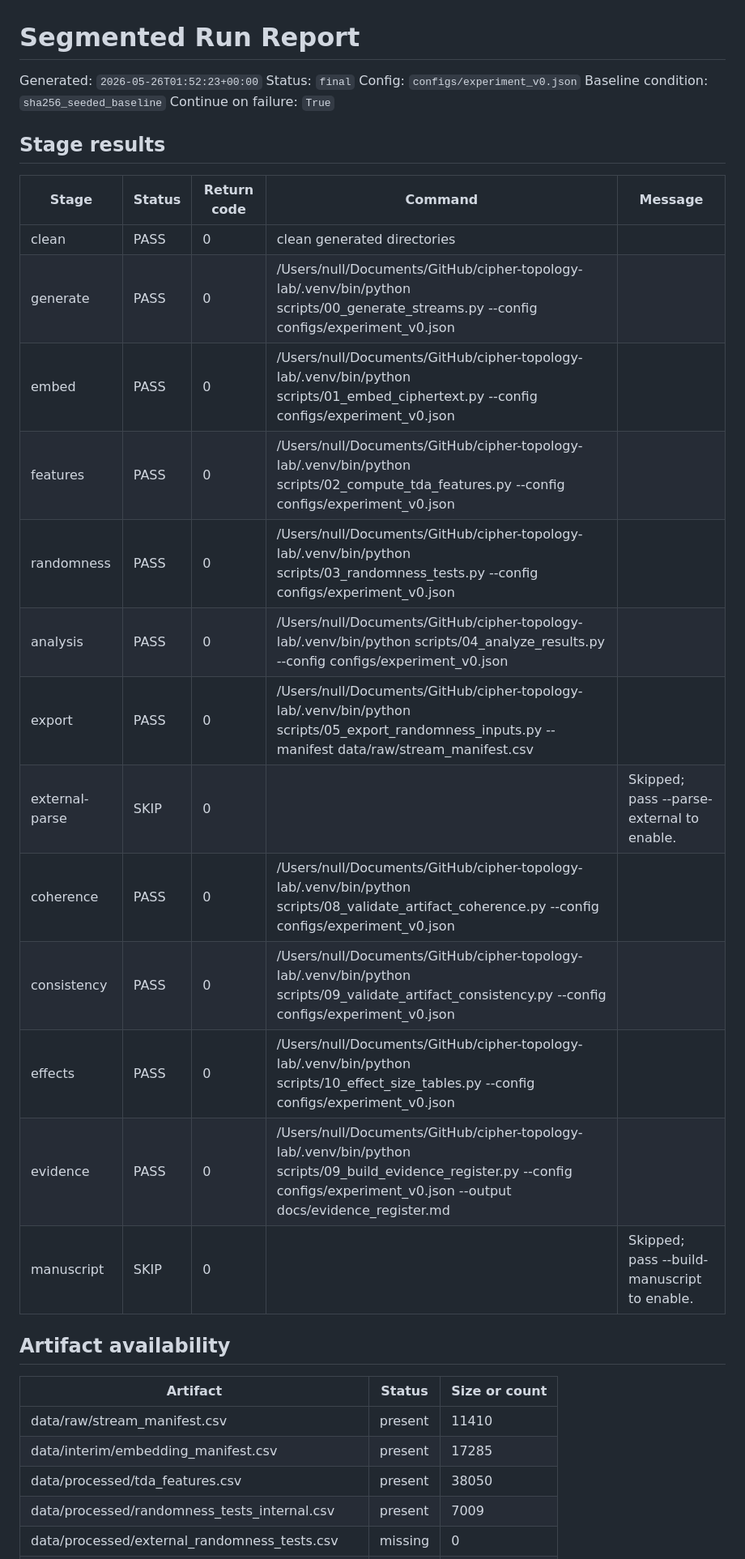
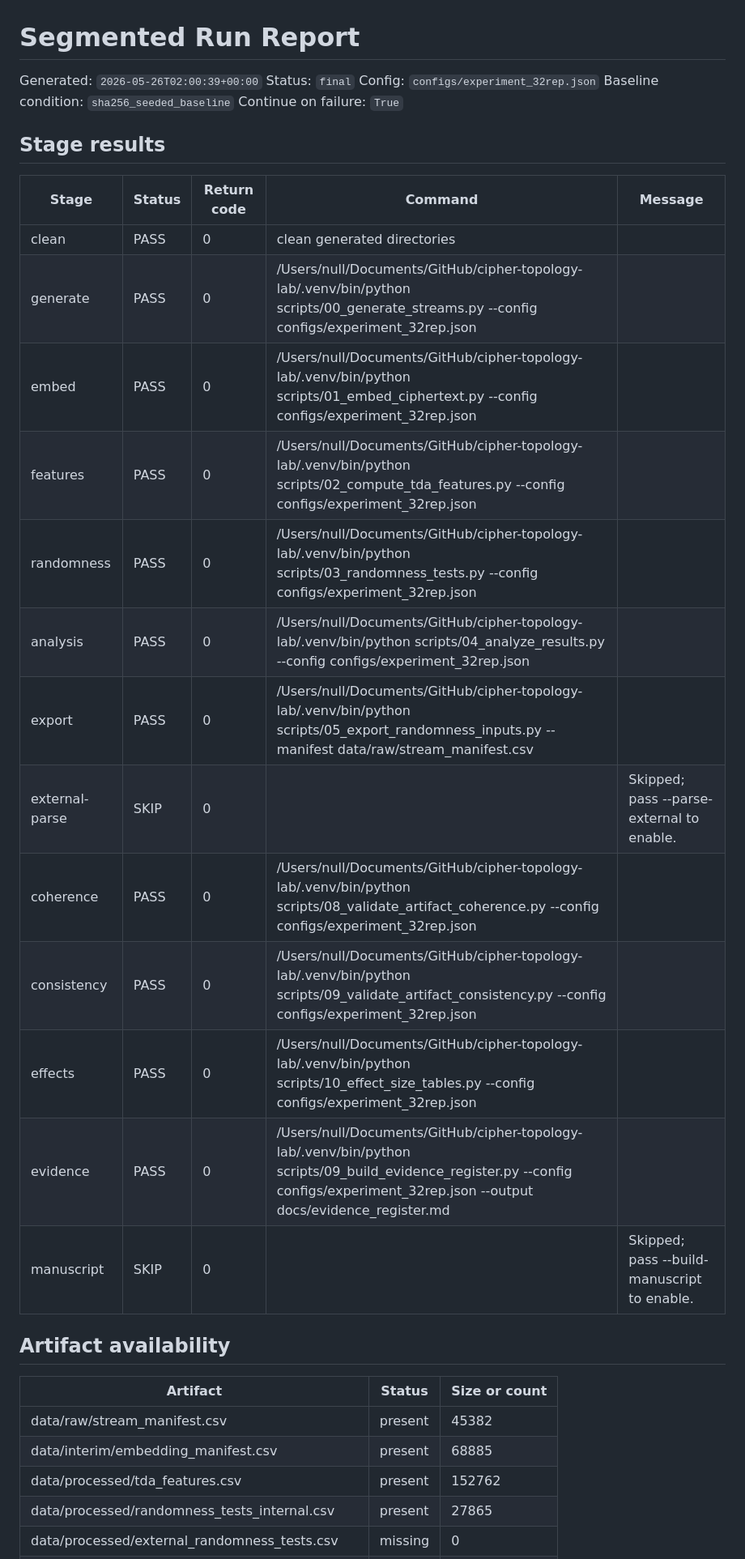
Before and after one commit to pskeffington/cipher-topology-lab, a Markdown page: results/logs/segmented_run_report.md, the part around one of its changes. Shown at 81% size. GitHub-like rendering.

Commit message:
Add 32-replicate ripser segmented evidence

```diff
--- a/results/logs/segmented_run_report.md
+++ b/results/logs/segmented_run_report.md
@@ -1,8 +1,8 @@
 # Segmented Run Report
 
-Generated: `2026-05-26T01:52:23+00:00`
+Generated: `2026-05-26T02:00:39+00:00`
 Status: `final`
-Config: `configs/experiment_v0.json`
+Config: `configs/experiment_32rep.json`
 Baseline condition: `sha256_seeded_baseline`
 Continue on failure: `True`
 
@@ -11,25 +11,25 @@ Continue on failure: `True`
 | Stage | Status | Return code | Command | Message |
 | --- | --- | --- | --- | --- |
 | clean | PASS | 0 | clean generated directories |  |
-| generate | PASS | 0 | /Users/null/Documents/GitHub/cipher-topology-lab/.venv/bin/python scripts/00_generate_streams.py --config configs/experiment_v0.json |  |
-| embed | PASS | 0 | /Users/null/Documents/GitHub/cipher-topology-lab/.venv/bin/python scripts/01_embed_ciphertext.py --config configs/experiment_v0.json |  |
-| features | PASS | 0 | /Users/null/Documents/GitHub/cipher-topology-lab/.venv/bin/python scripts/02_compute_tda_features.py --config configs/experiment_v0.json |  |
-| randomness | PASS | 0 | /Users/null/Documents/GitHub/cipher-topology-lab/.venv/bin/python scripts/03_randomness_tests.py --config configs/experiment_v0.json |  |
-| analysis | PASS | 0 | /Users/null/Documents/GitHub/cipher-topology-lab/.venv/bin/python scripts/04_analyze_results.py --config configs/experiment_v0.json |  |
+| generate | PASS | 0 | /Users/null/Documents/GitHub/cipher-topology-lab/.venv/bin/python scripts/00_generate_streams.py --config configs/experiment_32rep.json |  |
+| embed | PASS | 0 | /Users/null/Documents/GitHub/cipher-topology-lab/.venv/bin/python scripts/01_embed_ciphertext.py --config configs/experiment_32rep.json |  |
+| features | PASS | 0 | /Users/null/Documents/GitHub/cipher-topology-lab/.venv/bin/python scripts/02_compute_tda_features.py --config configs/experiment_32rep.json |  |
+| randomness | PASS | 0 | /Users/null/Documents/GitHub/cipher-topology-lab/.venv/bin/python scripts/03_randomness_tests.py --config configs/experiment_32rep.json |  |
+| analysis | PASS | 0 | /Users/null/Documents/GitHub/cipher-topology-lab/.venv/bin/python scripts/04_analyze_results.py --config configs/experiment_32rep.json |  |
 | export | PASS | 0 | /Users/null/Documents/GitHub/cipher-topology-lab/.venv/bin/python scripts/05_export_randomness_inputs.py --manifest data/raw/stream_manifest.csv |  |
 | external-parse | SKIP | 0 |  | Skipped; pass --parse-external to enable. |
-| coherence | PASS | 0 | /Users/null/Documents/GitHub/cipher-topology-lab/.venv/bin/python scripts/08_validate_artifact_coherence.py --config configs/experiment_v0.json |  |
-| consistency | PASS | 0 | /Users/null/Documents/GitHub/cipher-topology-lab/.venv/bin/python scripts/09_validate_artifact_consistency.py --config configs/experiment_v0.json |  |
-| effects | PASS | 0 | /Users/null/Documents/GitHub/cipher-topology-lab/.venv/bin/python scripts/10_effect_size_tables.py --config configs/experiment_v0.json |  |
-| evidence | PASS | 0 | /Users/null/Documents/GitHub/cipher-topology-lab/.venv/bin/python scripts/09_build_evidence_register.py --config configs/experiment_v0.json --output docs/evidence_register.md |  |
+| coherence | PASS | 0 | /Users/null/Documents/GitHub/cipher-topology-lab/.venv/bin/python scripts/08_validate_artifact_coherence.py --config configs/experiment_32rep.json |  |
+| consistency | PASS | 0 | /Users/null/Documents/GitHub/cipher-topology-lab/.venv/bin/python scripts/09_validate_artifact_consistency.py --config configs/experiment_32rep.json |  |
+| effects | PASS | 0 | /Users/null/Documents/GitHub/cipher-topology-lab/.venv/bin/python scripts/10_effect_size_tables.py --config configs/experiment_32rep.json |  |
+| evidence | PASS | 0 | /Users/null/Documents/GitHub/cipher-topology-lab/.venv/bin/python scripts/09_build_evidence_register.py --config configs/experiment_32rep.json --output docs/evidence_register.md |  |
 | manuscript | SKIP | 0 |  | Skipped; pass --build-manuscript to enable. |
 
 ## Artifact availability
 
 | Artifact | Status | Size or count |
 | --- | --- | --- |
-| data/raw/stream_manifest.csv | present | 11410 |
-| data/interim/embedding_manifest.csv | present | 17285 |
-| data/processed/tda_features.csv | present | 38050 |
-| data/processed/randomness_tests_internal.csv | present | 7009 |
+| data/raw/stream_manifest.csv | present | 45382 |
+| data/interim/embedding_manifest.csv | present | 68885 |
+| data/processed/tda_features.csv | present | 152762 |
+| data/processed/randomness_tests_internal.csv | present | 27865 |
 | data/processed/external_randomness_tests.csv | missing | 0 |
```
Also changed, not shown: other parts of results/logs/segmented_run_report.md (+7 -7 lines), docs/evidence_register.md (+11 -11 lines).
